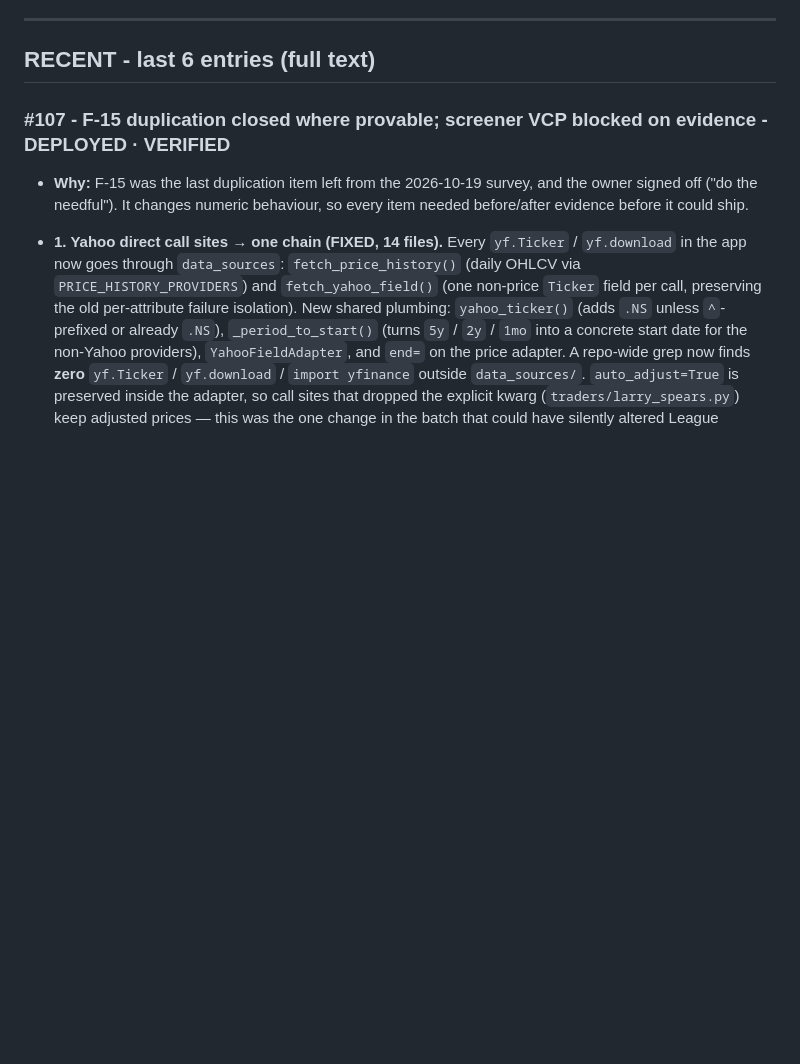
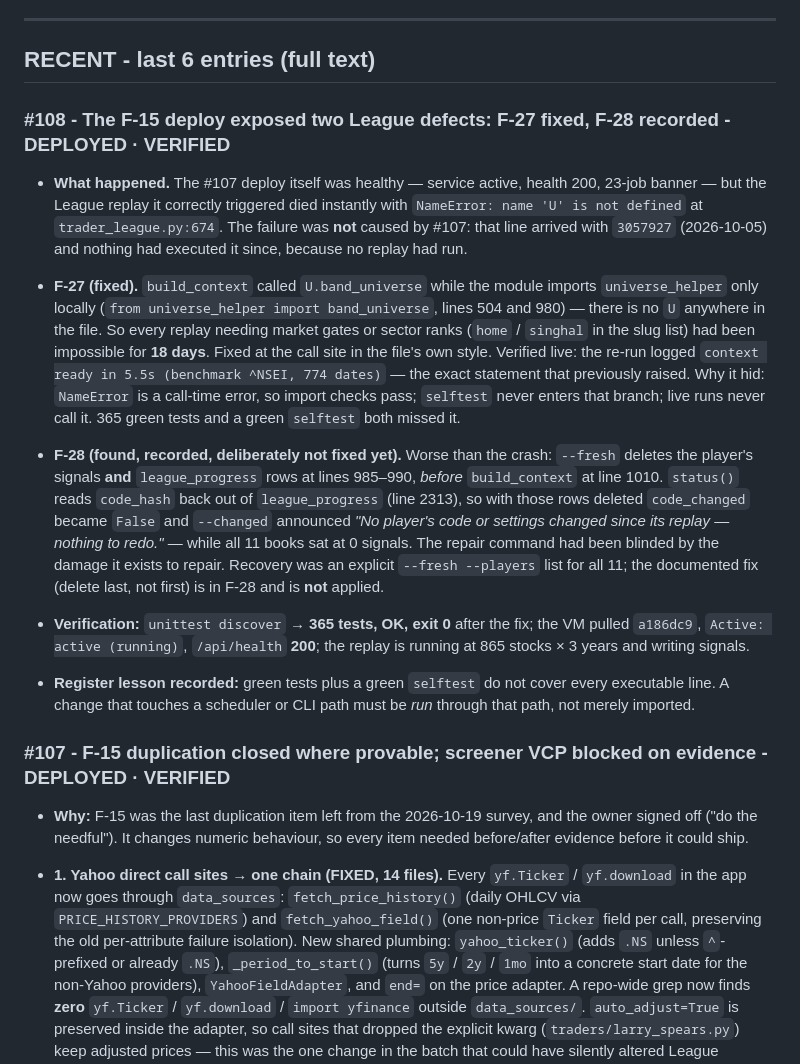
Before and after one commit to ankitchaudhary6886/nse-system, a Markdown page: EXECUTION_LOG.md, the part around the change. Drawn GitHub-style; blank space fills up the shorter version.

Commit message:
nse: record F-27 fix verified live and F-28 (fresh replay deletes history before build_context, blinding --changed); EXECUTION_LOG #108

```diff
--- a/EXECUTION_LOG.md
+++ b/EXECUTION_LOG.md
@@ -9,6 +9,43 @@ Status legend: DEPLOYED · VERIFIED · PARTIAL · REJECTED · AWAITING
 ---
 
 ## RECENT - last 6 entries (full text)
+
+### #108 - The F-15 deploy exposed two League defects: F-27 fixed, F-28 recorded - DEPLOYED · VERIFIED
+
+- **What happened.** The #107 deploy itself was healthy — service active,
+  health 200, 23-job banner — but the League replay it correctly triggered died
+  instantly with `NameError: name 'U' is not defined` at `trader_league.py:674`.
+  The failure was **not** caused by #107: that line arrived with `3057927`
+  (2026-10-05) and nothing had executed it since, because no replay had run.
+
+- **F-27 (fixed).** `build_context` called `U.band_universe` while the module
+  imports `universe_helper` only locally (`from universe_helper import
+  band_universe`, lines 504 and 980) — there is no `U` anywhere in the file. So
+  every replay needing market gates or sector ranks (`home` / `singhal` in the
+  slug list) had been impossible for **18 days**. Fixed at the call site in the
+  file's own style. Verified live: the re-run logged
+  `context ready in 5.5s (benchmark ^NSEI, 774 dates)` — the exact statement
+  that previously raised.
+  Why it hid: `NameError` is a call-time error, so import checks pass;
+  `selftest` never enters that branch; live runs never call it. 365 green tests
+  and a green `selftest` both missed it.
+
+- **F-28 (found, recorded, deliberately not fixed yet).** Worse than the crash:
+  `--fresh` deletes the player's signals **and** `league_progress` rows at lines
+  985–990, *before* `build_context` at line 1010. `status()` reads `code_hash`
+  back out of `league_progress` (line 2313), so with those rows deleted
+  `code_changed` became `False` and `--changed` announced *"No player's code or
+  settings changed since its replay — nothing to redo."* — while all 11 books
+  sat at 0 signals. The repair command had been blinded by the damage it exists
+  to repair. Recovery was an explicit `--fresh --players` list for all 11; the
+  documented fix (delete last, not first) is in F-28 and is **not** applied.
+
+- **Verification:** `unittest discover` → **365 tests, OK, exit 0** after the
+  fix; the VM pulled `a186dc9`, `Active: active (running)`, `/api/health`
+  **200**; the replay is running at 865 stocks × 3 years and writing signals.
+- **Register lesson recorded:** green tests plus a green `selftest` do not cover
+  every executable line. A change that touches a scheduler or CLI path must be
+  *run* through that path, not merely imported.
 
 ### #107 - F-15 duplication closed where provable; screener VCP blocked on evidence - DEPLOYED · VERIFIED
 
```
Also changed, not shown: .agents/cache/FINDINGS.md (+42 -0 lines), .agents/cache/JOIN_HERE.md (+1 -0 lines).
